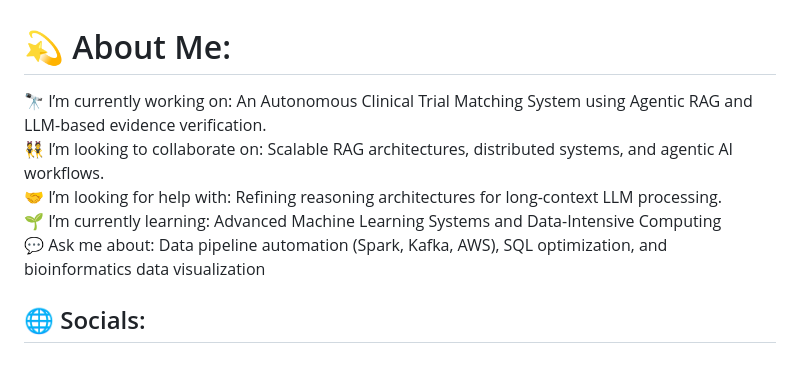
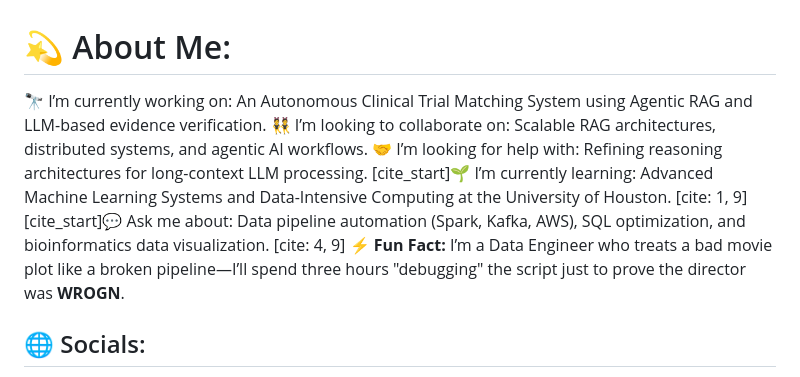
Before and after one commit to wasimakrammind/wasimakrammind, a Markdown page: README.md, the part around one of its changes. GitHub-like rendering.

Commit message:
Revise README with additional citations and links
Updated learning and social links with citations.

```diff
--- a/README.md
+++ b/README.md
@@ -1,9 +1,9 @@
 # 💫 About Me:
-🔭 I’m currently working on: An Autonomous Clinical Trial Matching System using Agentic RAG and LLM-based evidence verification.<br>
-👯 I’m looking to collaborate on: Scalable RAG architectures, distributed systems, and agentic AI workflows.<br>
-🤝 I’m looking for help with: Refining reasoning architectures for long-context LLM processing.<br>
-🌱 I’m currently learning: Advanced Machine Learning Systems and Data-Intensive Computing<br>
-💬 Ask me about: Data pipeline automation (Spark, Kafka, AWS), SQL optimization, and bioinformatics data visualization
-
+🔭 I’m currently working on: An Autonomous Clinical Trial Matching System using Agentic RAG and LLM-based evidence verification.
+👯 I’m looking to collaborate on: Scalable RAG architectures, distributed systems, and agentic AI workflows.
+🤝 I’m looking for help with: Refining reasoning architectures for long-context LLM processing.
+[cite_start]🌱 I’m currently learning: Advanced Machine Learning Systems and Data-Intensive Computing at the University of Houston. [cite: 1, 9]
+[cite_start]💬 Ask me about: Data pipeline automation (Spark, Kafka, AWS), SQL optimization, and bioinformatics data visualization. [cite: 4, 9]
+⚡ **Fun Fact:** I’m a Data Engineer who treats a bad movie plot like a broken pipeline—I’ll spend three hours "debugging" the script just to prove the director was **WROGN**.
 
 ## 🌐 Socials:
```
Also changed, not shown: other parts of README.md (+3 -6 lines).
